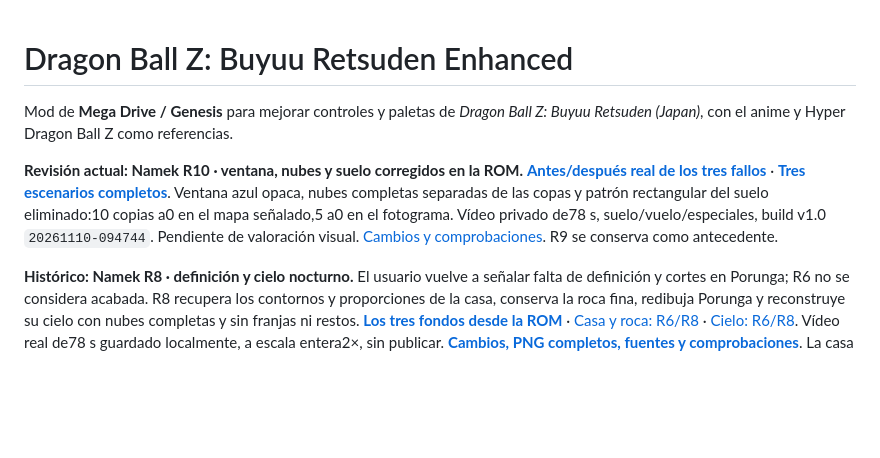
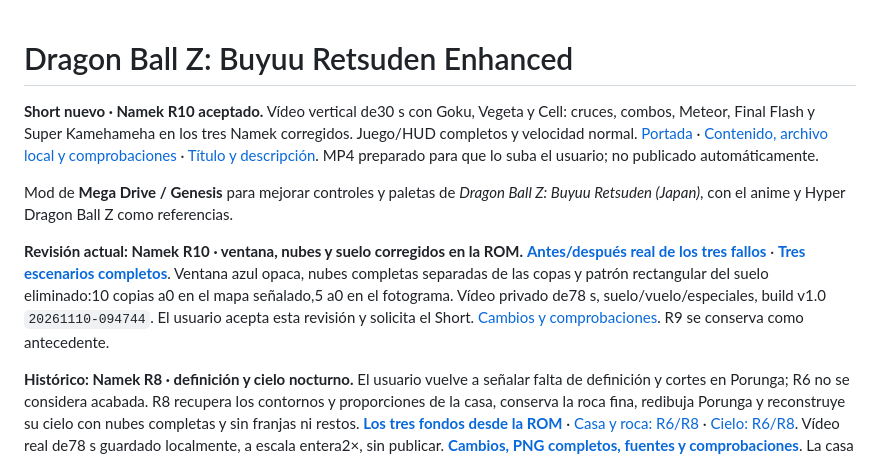
Before and after one commit to alexllao/dbz-buyuu-retsuden-enhanced, a Markdown page: README.md, the part around the change. Drawn GitHub-style; blank space fills up the shorter version.

Commit message:
Prepare 30-second native R10 Namek Short with crosses, Meteors and supers

```diff
--- a/README.md
+++ b/README.md
@@ -1,8 +1,10 @@
 # Dragon Ball Z: Buyuu Retsuden Enhanced
+
+**Short nuevo · Namek R10 aceptado.** Vídeo vertical de30 s con Goku, Vegeta y Cell: cruces, combos, Meteor, Final Flash y Super Kamehameha en los tres Namek corregidos. Juego/HUD completos y velocidad normal. [Portada](assets/media/short-namek-r10/portada.png) · [Contenido, archivo local y comprobaciones](docs/short-namek-r10.md) · [Título y descripción](docs/short-namek-r10-texto.txt). MP4 preparado para que lo suba el usuario; no publicado automáticamente.
 
 Mod de **Mega Drive / Genesis** para mejorar controles y paletas de *Dragon Ball Z: Buyuu Retsuden (Japan)*, con el anime y Hyper Dragon Ball Z como referencias.
 
-**Revisión actual: Namek R10 · ventana, nubes y suelo corregidos en la ROM.** [**Antes/después real de los tres fallos**](assets/media/namek-native-r10/Correcciones-R9-R10-ROM.png) · [**Tres escenarios completos**](assets/media/namek-native-r10/R10-tres-variantes-ROM.png). Ventana azul opaca, nubes completas separadas de las copas y patrón rectangular del suelo eliminado:10 copias a0 en el mapa señalado,5 a0 en el fotograma. Vídeo privado de78 s, suelo/vuelo/especiales, build v1.0 `20261110-094744`. Pendiente de valoración visual. [Cambios y comprobaciones](docs/namek-native-r10.md). R9 se conserva como antecedente.
+**Revisión actual: Namek R10 · ventana, nubes y suelo corregidos en la ROM.** [**Antes/después real de los tres fallos**](assets/media/namek-native-r10/Correcciones-R9-R10-ROM.png) · [**Tres escenarios completos**](assets/media/namek-native-r10/R10-tres-variantes-ROM.png). Ventana azul opaca, nubes completas separadas de las copas y patrón rectangular del suelo eliminado:10 copias a0 en el mapa señalado,5 a0 en el fotograma. Vídeo privado de78 s, suelo/vuelo/especiales, build v1.0 `20261110-094744`. El usuario acepta esta revisión y solicita el Short. [Cambios y comprobaciones](docs/namek-native-r10.md). R9 se conserva como antecedente.
 
 **Histórico: Namek R8 · definición y cielo nocturno.** El usuario vuelve a señalar falta de definición y cortes en Porunga; R6 no se considera acabada. R8 recupera los contornos y proporciones de la casa, conserva la roca fina, redibuja Porunga y reconstruye su cielo con nubes completas y sin franjas ni restos. [**Los tres fondos desde la ROM**](assets/media/namek-native-r8/R8-tres-variantes-ROM.png) · [Casa y roca: R6/R8](assets/media/namek-native-r8/Casa-y-roca-R6-R8.png) · [Cielo: R6/R8](assets/media/namek-native-r8/Cielo-Porunga-R6-R8.png). Vídeo real de78 s guardado localmente, a escala entera2×, sin publicar. [**Cambios, PNG completos, fuentes y comprobaciones**](docs/namek-native-r8.md). La casa y Porunga de R8 fueron rechazados por falta de parecido; versiones anteriores conservadas.
 
```
Also changed, not shown: docs/decisions.md (+2 -0 lines), docs/namek-native-r10.md (+2 -0 lines), docs/short-namek-r10.md (added, +29 -0 lines), assets/media/short-namek-r10/Cruces.png (added), assets/media/short-namek-r10/Final-Flash.png (added), assets/media/short-namek-r10/Meteor-Cell.png (added), assets/media/short-namek-r10/Meteor-Vegeta.png (added), assets/media/short-namek-r10/Super-Kamehameha.png (added), assets/media/short-namek-r10/portada.png (added), 10 other files.
